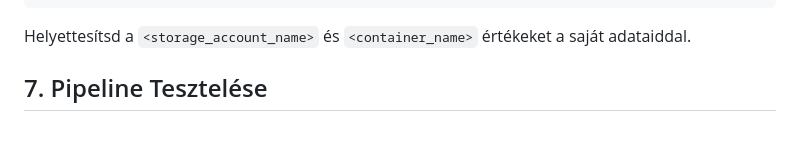
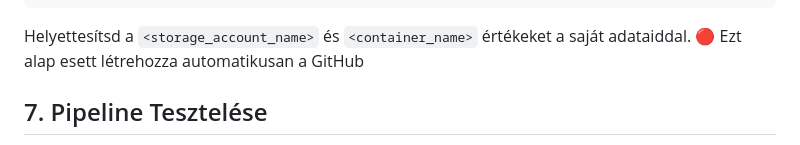
Before and after one commit to turbokmarcell/azurestoragestaticfilemanager, a Markdown page: README.md, the part around one of its changes. GitHub-like rendering.

````diff
--- a/README.md
+++ b/README.md
@@ -113,7 +113,7 @@ jobs:
           --pattern "*"
 ```
 Helyettesítsd a `<storage_account_name>` és `<container_name>` értékeket a saját adataiddal.
-
+:red_circle: Ezt alap esett létrehozza automatikusan a GitHub
 ## 7. Pipeline Tesztelése
 
 1. Push-old a kódot a `main` branch-be.
````
Also changed, not shown: other parts of README.md (+1 -1 lines).
